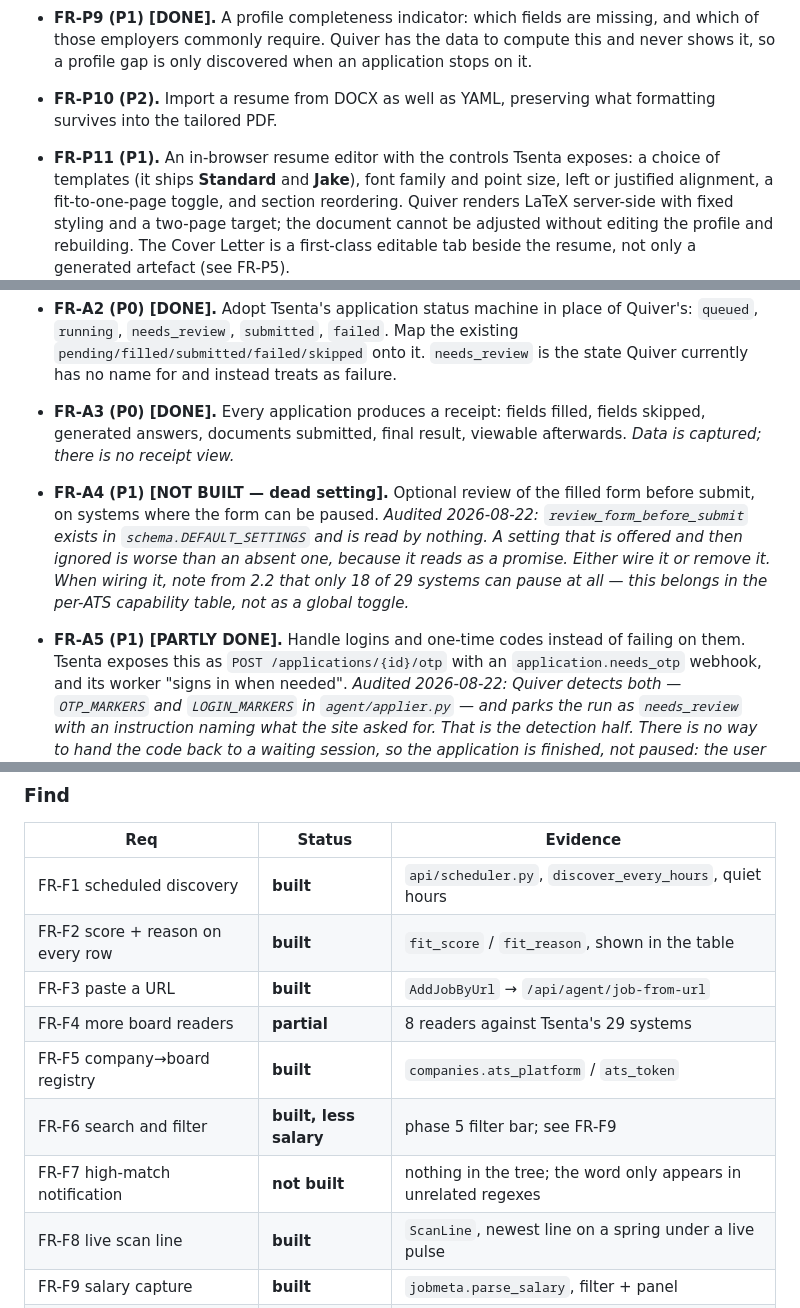
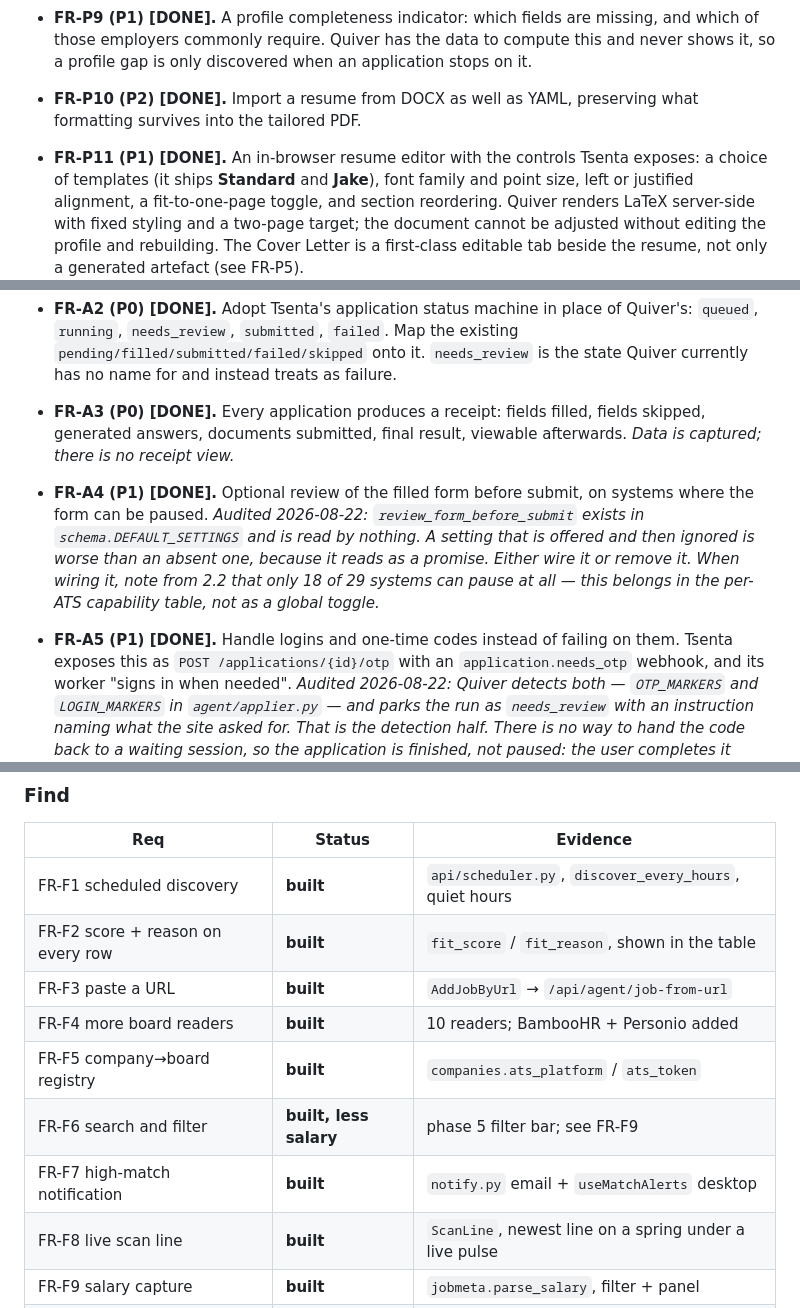
Before and after one commit to saymi313/Quiver---Agentic-AI-Jobs-applications, a Markdown page: requirements.md, 3 parts joined by grey strips. GitHub-like rendering.

```diff
--- a/requirements.md
+++ b/requirements.md
@@ -416,9 +416,9 @@ Priority: **P0** parity-critical, **P1** important, **P2** desirable.
   which of those employers commonly require. Quiver has the data to compute this
   and never shows it, so a profile gap is only discovered when an application
   stops on it.
-- **FR-P10 (P2).** Import a resume from DOCX as well as YAML, preserving what
+- **FR-P10 (P2) [DONE].** Import a resume from DOCX as well as YAML, preserving what
   formatting survives into the tailored PDF.
-- **FR-P11 (P1).** An in-browser resume editor with the controls Tsenta exposes:
+- **FR-P11 (P1) [DONE].** An in-browser resume editor with the controls Tsenta exposes:
   a choice of templates (it ships **Standard** and **Jake**), font family and
   point size, left or justified alignment, a fit-to-one-page toggle, and section
   reordering. Quiver renders LaTeX server-side with fixed styling and a two-page
@@ -438,7 +438,7 @@ Priority: **P0** parity-critical, **P1** important, **P2** desirable.
 - **FR-A3 (P0) [DONE].** Every application produces a receipt: fields filled, fields
   skipped, generated answers, documents submitted, final result, viewable
   afterwards. *Data is captured; there is no receipt view.*
-- **FR-A4 (P1) [NOT BUILT — dead setting].** Optional review of the filled form
+- **FR-A4 (P1) [DONE].** Optional review of the filled form
   before submit, on systems where the form can be paused.
   *Audited 2026-08-22: `review_form_before_submit` exists in
   `schema.DEFAULT_SETTINGS` and is read by nothing. A setting that is offered and
@@ -446,7 +446,7 @@ Priority: **P0** parity-critical, **P1** important, **P2** desirable.
   wire it or remove it. When wiring it, note from 2.2 that only 18 of 29 systems
   can pause at all — this belongs in the per-ATS capability table, not as a global
   toggle.*
-- **FR-A5 (P1) [PARTLY DONE].** Handle logins and one-time codes instead of failing
+- **FR-A5 (P1) [DONE].** Handle logins and one-time codes instead of failing
   on them. Tsenta exposes this as `POST /applications/{id}/otp` with an
   `application.needs_otp` webhook, and its worker "signs in when needed".
   *Audited 2026-08-22: Quiver detects both — `OTP_MARKERS` and `LOGIN_MARKERS` in
@@ -997,10 +1037,10 @@ nothing to isolate. They are listed as *excluded*, not as gaps.
 | FR-F1 scheduled discovery | **built** | `api/scheduler.py`, `discover_every_hours`, quiet hours |
 | FR-F2 score + reason on every row | **built** | `fit_score` / `fit_reason`, shown in the table |
 | FR-F3 paste a URL | **built** | `AddJobByUrl` → `/api/agent/job-from-url` |
-| FR-F4 more board readers | **partial** | 8 readers against Tsenta's 29 systems |
+| FR-F4 more board readers | **built** | 10 readers; BambooHR + Personio added |
 | FR-F5 company→board registry | **built** | `companies.ats_platform` / `ats_token` |
 | FR-F6 search and filter | **built, less salary** | phase 5 filter bar; see FR-F9 |
-| FR-F7 high-match notification | **not built** | nothing in the tree; the word only appears in unrelated regexes |
+| FR-F7 high-match notification | **built** | `notify.py` email + `useMatchAlerts` desktop |
 | FR-F8 live scan line | **built** | `ScanLine`, newest line on a spring under a live pulse |
 | FR-F9 salary capture | **built** | `jobmeta.parse_salary`, filter + panel |
 | FR-F10 saved jobs | **built** | bookmark on rows and cards; survives the purge |
```
Also changed, not shown: other parts of requirements.md (+76 -38 lines).
